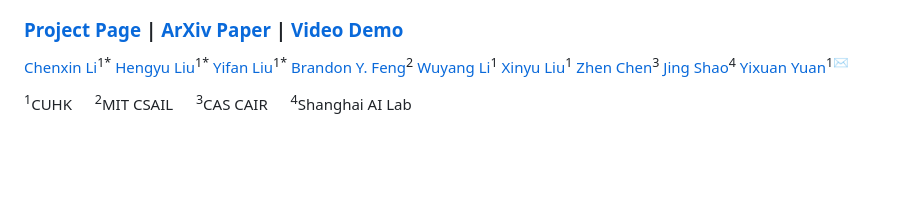
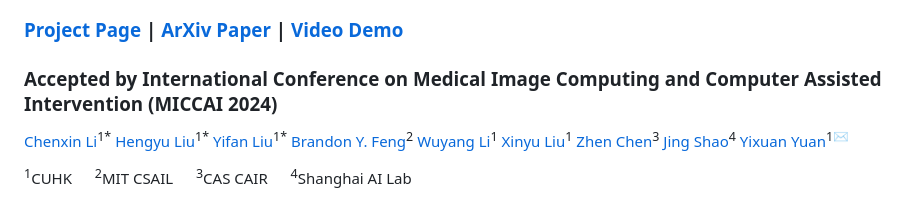
Before and after one commit to CUHK-AIM-Group/Endora, a Markdown page: README.md, the part around the change. Drawn GitHub-style; blank space fills up the shorter version.

```diff
--- a/README.md
+++ b/README.md
@@ -8,7 +8,7 @@
 
 
 ### [Project Page](https://endora-medvidgen.github.io/) | [ArXiv Paper](https://arxiv.org/abs/2403.11050) | [Video Demo](https://youtu.be/VBw3XtGdRu8)
-
+### Accepted by International Conference on Medical Image Computing and Computer Assisted Intervention (MICCAI 2024)
 
 [Chenxin Li](https://xggnet.github.io/)<sup>1*</sup> [Hengyu Liu]()<sup>1*</sup> [Yifan Liu](https://yifliu3.github.io/)<sup>1*</sup> [Brandon Y. Feng](https://brandonyfeng.github.io/)<sup>2</sup> [Wuyang Li](https://wymancv.github.io/wuyang.github.io/)<sup>1</sup> [Xinyu Liu](https://xinyuliu-jeffrey.github.io/)<sup>1</sup> [Zhen Chen](https://franciszchen.github.io/)<sup>3</sup> [Jing Shao](https://amandajshao.github.io/)<sup>4</sup> [Yixuan Yuan](https://www.ee.cuhk.edu.hk/en-gb/people/academic-staff/professors/prof-yixuan-yuan)<sup>1✉</sup>
 <!--
```
